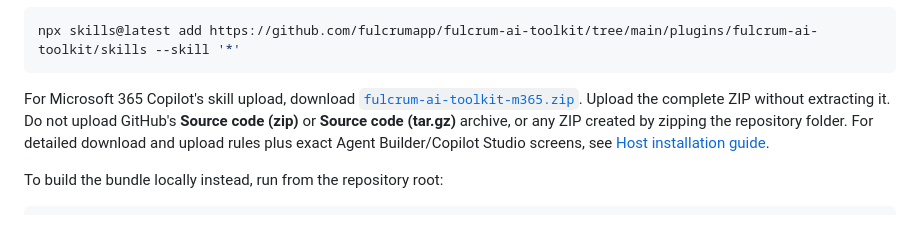
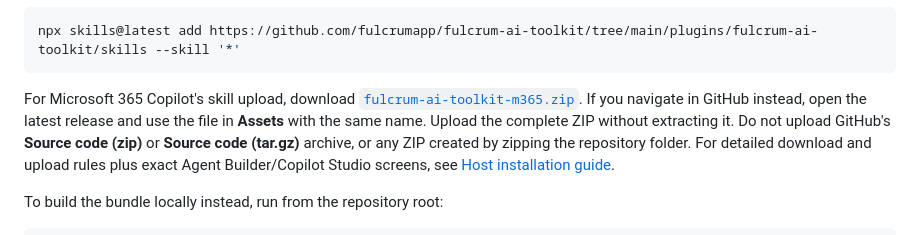
Before and after one commit to fulcrumapp/fulcrum-ai-toolkit, a Markdown page: README.md, the part around the change. GitHub-like rendering.

Commit message:
FLCRM-23384: address remaining doc review comments
Co-authored-by: Copilot App <223556219+Copilot@users.noreply.github.com>

```diff
--- a/README.md
+++ b/README.md
@@ -48,6 +48,8 @@ npx skills@latest add https://github.com/fulcrumapp/fulcrum-ai-toolkit/tree/main
 
 For Microsoft 365 Copilot's skill upload, download
 [`fulcrum-ai-toolkit-m365.zip`](https://github.com/fulcrumapp/fulcrum-ai-toolkit/releases/latest/download/fulcrum-ai-toolkit-m365.zip).
+If you navigate in GitHub instead, open the latest release and use the file in
+**Assets** with the same name.
 Upload the complete ZIP without extracting it. Do not upload GitHub's
 **Source code (zip)** or
 **Source code (tar.gz)** archive, or any
```
Also changed, not shown: 1 other file.
